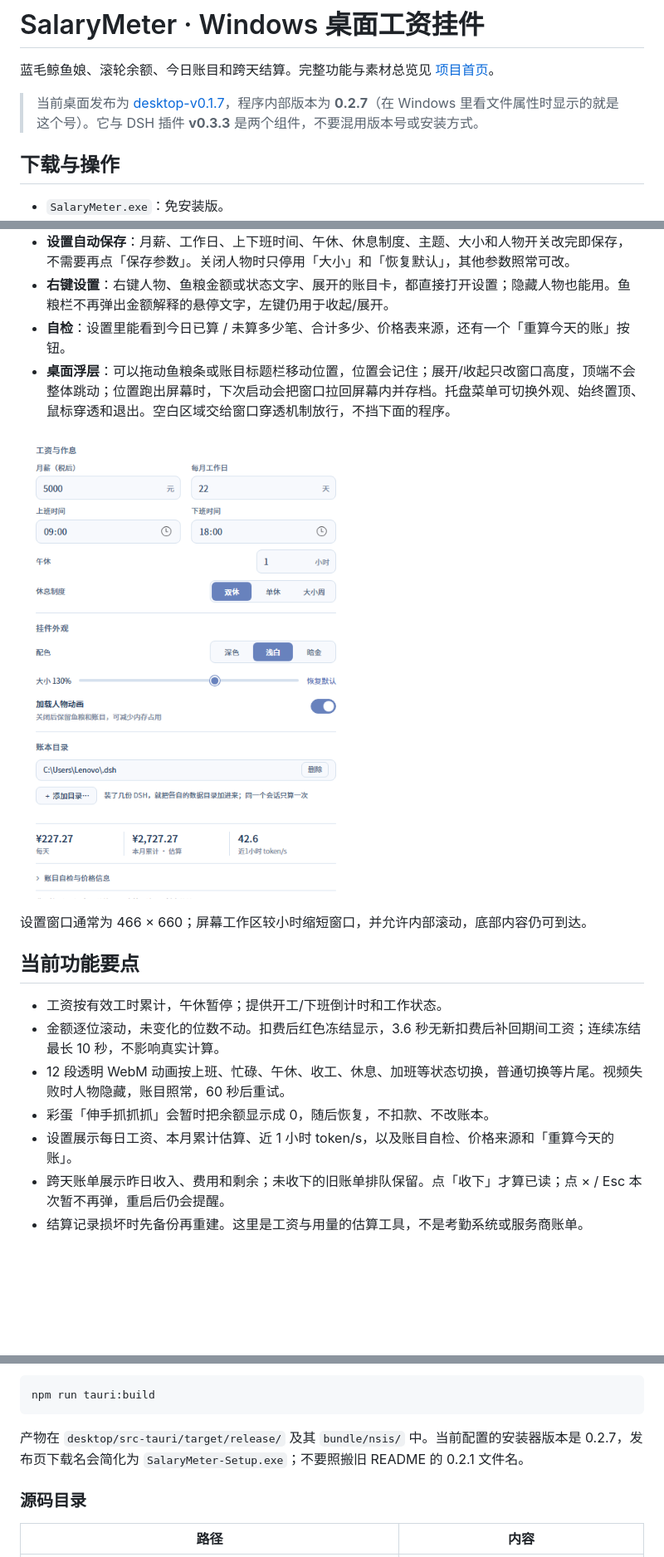
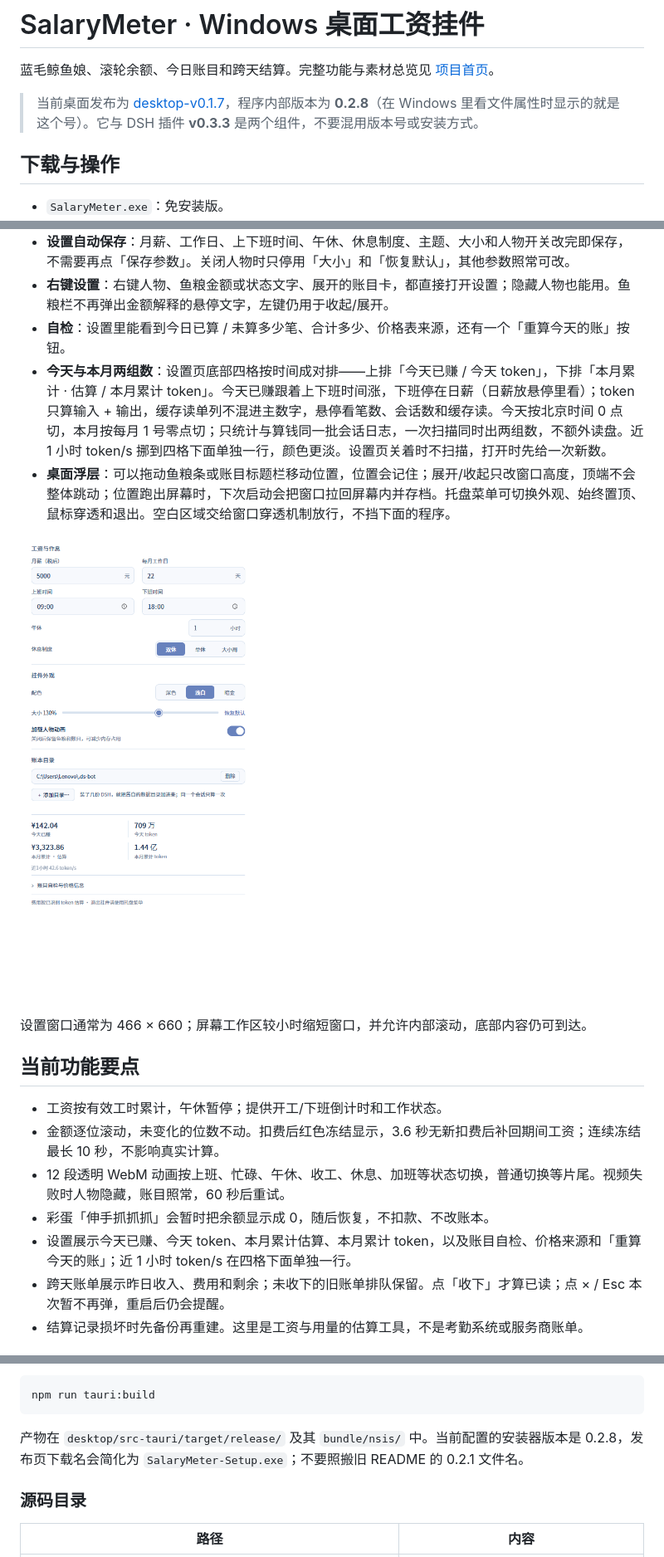
Before and after one commit to Jiang-Xiaoxing/dsh-salary-meter, a Markdown page: desktop/README.md, 3 parts joined by grey strips. Shown at 83% size. Drawn GitHub-style; pictures changed too: desktop/docs/settings.png; blank space fills up the shorter version.

````diff
--- a/desktop/README.md
+++ b/desktop/README.md
@@ -2,7 +2,7 @@
 
 蓝毛鲸鱼娘、滚轮余额、今日账目和跨天结算。完整功能与素材总览见 [项目首页](../README.md)。
 
-> 当前桌面发布为 [desktop-v0.1.7](https://github.com/Jiang-Xiaoxing/dsh-salary-meter/releases/tag/desktop-v0.1.7)，程序内部版本为 **0.2.7**（在 Windows 里看文件属性时显示的就是这个号）。它与 DSH 插件 **v0.3.3** 是两个组件，不要混用版本号或安装方式。
+> 当前桌面发布为 [desktop-v0.1.7](https://github.com/Jiang-Xiaoxing/dsh-salary-meter/releases/tag/desktop-v0.1.7)，程序内部版本为 **0.2.8**（在 Windows 里看文件属性时显示的就是这个号）。它与 DSH 插件 **v0.3.3** 是两个组件，不要混用版本号或安装方式。
 
 ## 下载与操作
 
@@ -51,6 +51,7 @@
 - **设置自动保存**：月薪、工作日、上下班时间、午休、休息制度、主题、大小和人物开关改完即保存，不需要再点「保存参数」。关闭人物时只停用「大小」和「恢复默认」，其他参数照常可改。
 - **右键设置**：右键人物、鱼粮金额或状态文字、展开的账目卡，都直接打开设置；隐藏人物也能用。鱼粮栏不再弹出金额解释的悬停文字，左键仍用于收起/展开。
 - **自检**：设置里能看到今日已算 / 未算多少笔、合计多少、价格表来源，还有一个「重算今天的账」按钮。
+- **今天与本月两组数**：设置页底部四格按时间成对排——上排「今天已赚 / 今天 token」，下排「本月累计 · 估算 / 本月累计 token」。今天已赚跟着上下班时间涨，下班停在日薪（日薪放悬停里看）；token 只算输入 + 输出，缓存读单列不混进主数字，悬停看笔数、会话数和缓存读。今天按北京时间 0 点切，本月按每月 1 号零点切；只统计与算钱同一批会话日志，一次扫描同时出两组数，不额外读盘。近 1 小时 token/s 挪到四格下面单独一行，颜色更淡。设置页关着时不扫描，打开时先给一次新数。
 - **桌面浮层**：可以拖动鱼粮条或账目标题栏移动位置，位置会记住；展开/收起只改窗口高度，顶端不会整体跳动；位置跑出屏幕时，下次启动会把窗口拉回屏幕内并存档。托盘菜单可切换外观、始终置顶、鼠标穿透和退出。空白区域交给窗口穿透机制放行，不挡下面的程序。
 
 ![浅白设置页](docs/settings.png)
@@ -64,7 +65,7 @@
 - 金额逐位滚动，未变化的位数不动。扣费后红色冻结显示，3.6 秒无新扣费后补回期间工资；连续冻结最长 10 秒，不影响真实计算。
 - 12 段透明 WebM 动画按上班、忙碌、午休、收工、休息、加班等状态切换，普通切换等片尾。视频失败时人物隐藏，账目照常，60 秒后重试。
 - 彩蛋「伸手抓抓抓」会暂时把余额显示成 0，随后恢复，不扣款、不改账本。
-- 设置展示每日工资、本月累计估算、近 1 小时 token/s，以及账目自检、价格来源和「重算今天的账」。
+- 设置展示今天已赚、今天 token、本月累计估算、本月累计 token，以及账目自检、价格来源和「重算今天的账」；近 1 小时 token/s 在四格下面单独一行。
 - 跨天账单展示昨日收入、费用和剩余；未收下的旧账单排队保留。点「收下」才算已读；点 × / Esc 本次暂不再弹，重启后仍会提醒。
 - 结算记录损坏时先备份再重建。这里是工资与用量的估算工具，不是考勤系统或服务商账单。
 
@@ -135,7 +136,7 @@ npm run tauri:dev
 npm run tauri:build
 ```
 
-产物在 `desktop/src-tauri/target/release/` 及其 `bundle/nsis/` 中。当前配置的安装器版本是 0.2.7，发布页下载名会简化为 `SalaryMeter-Setup.exe`；不要照搬旧 README 的 0.2.1 文件名。
+产物在 `desktop/src-tauri/target/release/` 及其 `bundle/nsis/` 中。当前配置的安装器版本是 0.2.8，发布页下载名会简化为 `SalaryMeter-Setup.exe`；不要照搬旧 README 的 0.2.1 文件名。
 
 ### 源码目录
 
````
Also changed, not shown: 16 other files.
